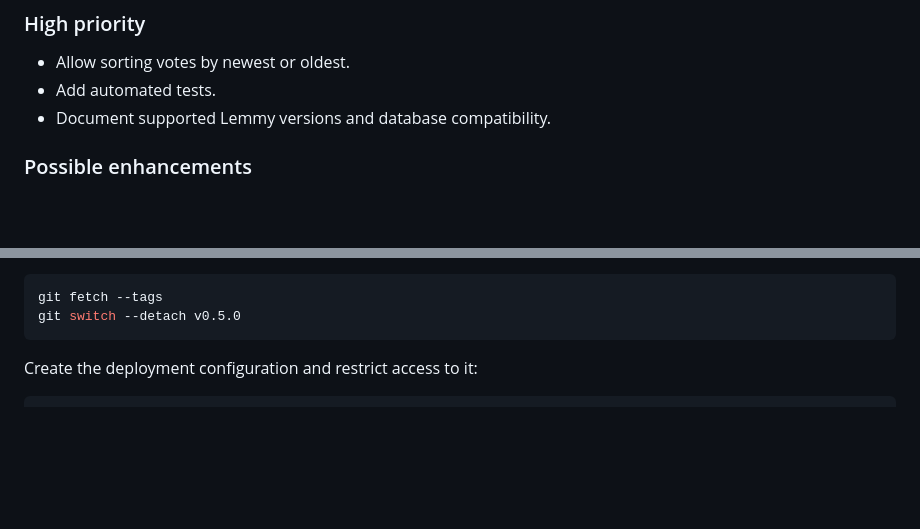
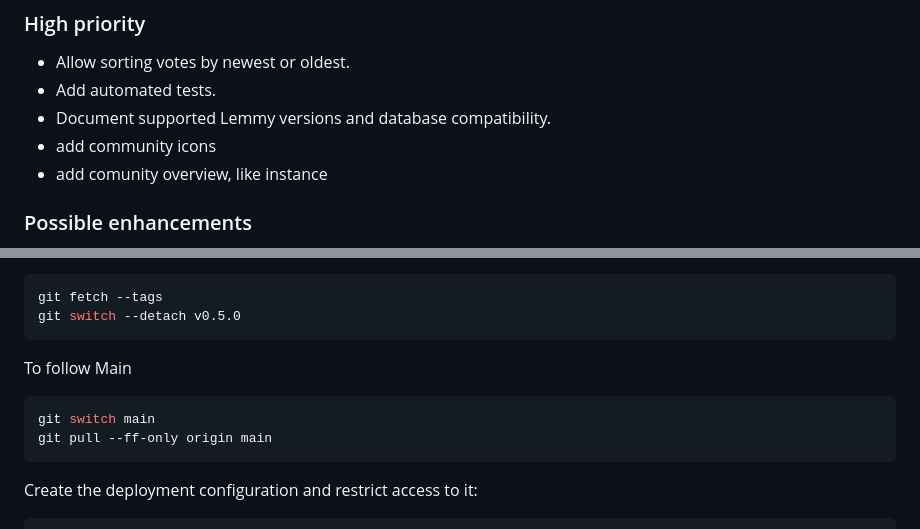
Before and after one commit to BlueEther/lemmy-vote-viewer, a Markdown page: README.md, 2 parts joined by grey strips. Rendered like a GitHub page; blank space fills up the shorter version.

````diff
--- a/README.md
+++ b/README.md
@@ -81,6 +81,8 @@ instance overview.
 - Allow sorting votes by newest or oldest.
 - Add automated tests.
 - Document supported Lemmy versions and database compatibility.
+- add community icons
+- add comunity overview, like instance
 
 ### Possible enhancements
 
@@ -109,6 +111,13 @@ select a release tag instead (replace `v0.5.0` with the version being deployed):
 ```bash
 git fetch --tags
 git switch --detach v0.5.0
+```
+
+To follow Main
+
+```bash
+git switch main
+git pull --ff-only origin main
 ```
 
 Create the deployment configuration and restrict access to it:
````
